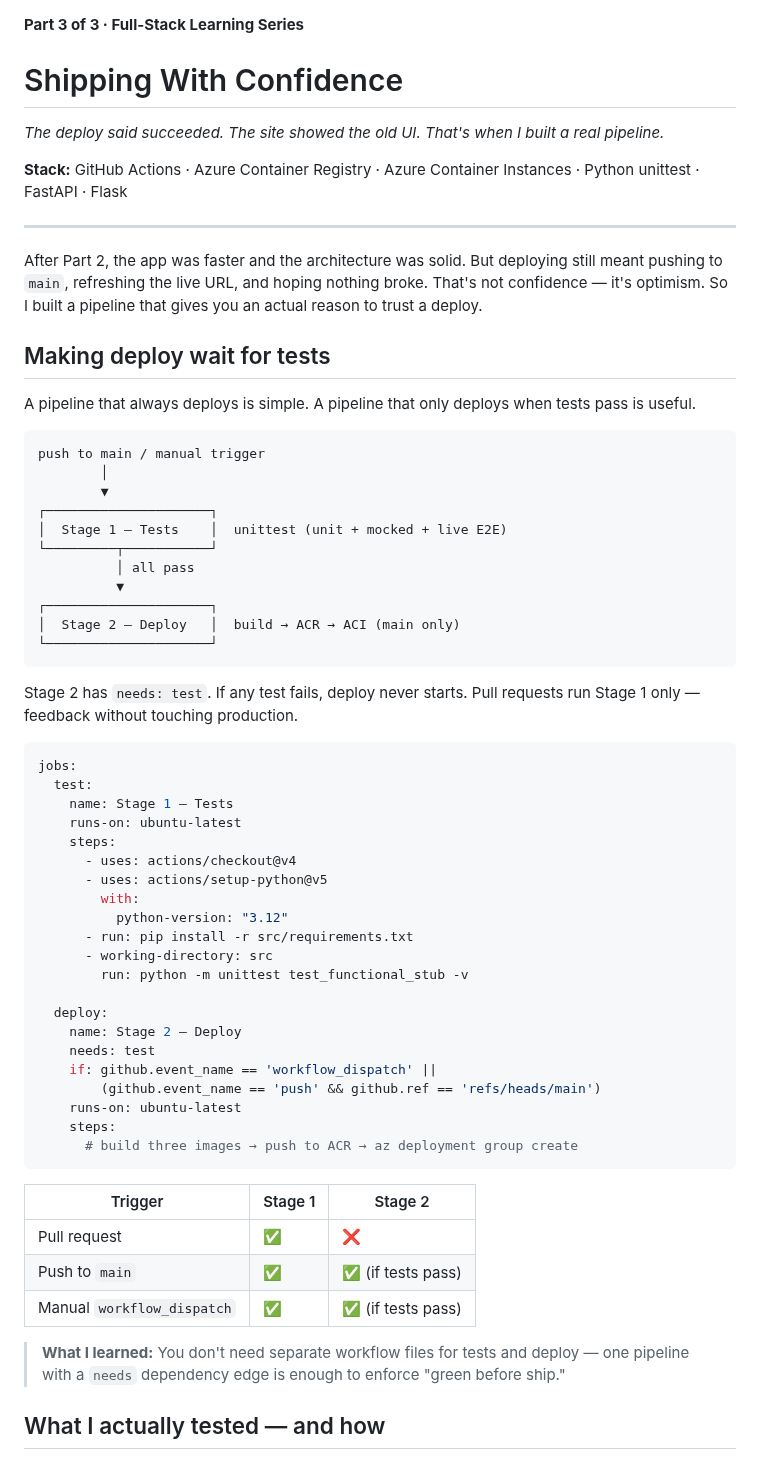
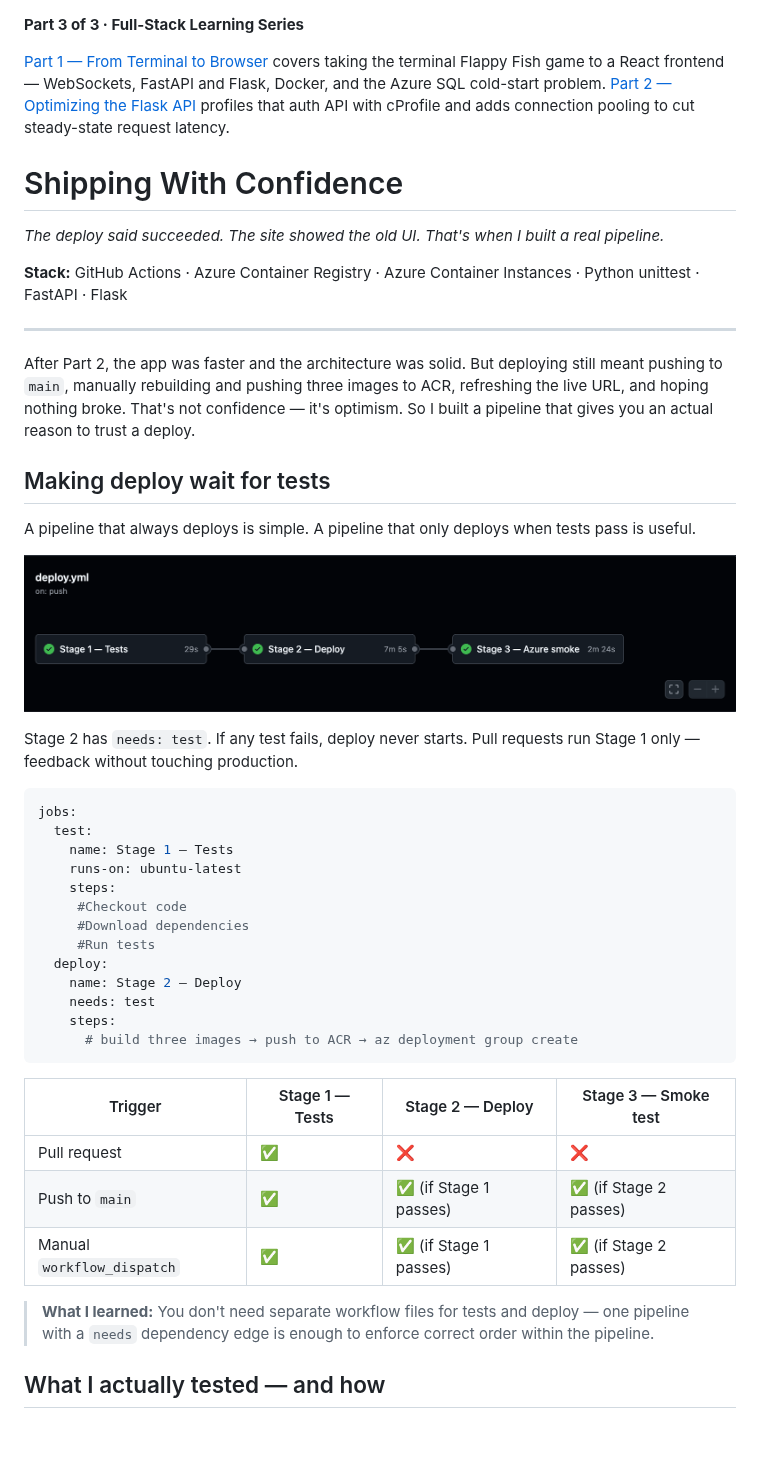
Before and after one commit to dhruv-kurpad/flappy-fish, a Markdown page: docs/index.md, the part around one of its changes. Rendered like a GitHub page; pictures changed too: docs/pipeline.png (added); blank space fills up the shorter version.

Commit message:
Blog 3

````diff
--- a/docs/index.md
+++ b/docs/index.md
@@ -1,4 +1,6 @@
 **Part 3 of 3 · Full-Stack Learning Series**
+
+[Part 1 — From Terminal to Browser](blog1.md) covers taking the terminal Flappy Fish game to a React frontend — WebSockets, FastAPI and Flask, Docker, and the Azure SQL cold-start problem. [Part 2 — Optimizing the Flask API](blog2.md) profiles that auth API with cProfile and adds connection pooling to cut steady-state request latency.
 
 # Shipping With Confidence
 
@@ -8,25 +10,13 @@
 
 ---
 
-After Part 2, the app was faster and the architecture was solid. But deploying still meant pushing to `main`, refreshing the live URL, and hoping nothing broke. That's not confidence — it's optimism. So I built a pipeline that gives you an actual reason to trust a deploy.
+After Part 2, the app was faster and the architecture was solid. But deploying still meant pushing to `main`, manually rebuilding and pushing three images to ACR, refreshing the live URL, and hoping nothing broke. That's not confidence — it's optimism. So I built a pipeline that gives you an actual reason to trust a deploy.
 
 ## Making deploy wait for tests
 
 A pipeline that always deploys is simple. A pipeline that only deploys when tests pass is useful.
 
-```
-push to main / manual trigger
-        │
-        ▼
-┌─────────────────────┐
-│  Stage 1 — Tests    │  unittest (unit + mocked + live E2E)
-└─────────┬───────────┘
-          │ all pass
-          ▼
-┌─────────────────────┐
-│  Stage 2 — Deploy   │  build → ACR → ACI (main only)
-└─────────────────────┘
-```
+![CI/CD pipeline: Stage 1 Tests → Stage 2 Deploy → Stage 3 Azure smoke test](pipeline.png)
 
 Stage 2 has `needs: test`. If any test fails, deploy never starts. Pull requests run Stage 1 only — feedback without touching production.
 
@@ -36,31 +26,23 @@ jobs:
     name: Stage 1 — Tests
     runs-on: ubuntu-latest
     steps:
-      - uses: actions/checkout@v4
-      - uses: actions/setup-python@v5
-        with:
-          python-version: "3.12"
-      - run: pip install -r src/requirements.txt
-      - working-directory: src
-        run: python -m unittest test_functional_stub -v
-
+     #Checkout code
+     #Download dependencies
+     #Run tests
   deploy:
     name: Stage 2 — Deploy
     needs: test
-    if: github.event_name == 'workflow_dispatch' ||
-        (github.event_name == 'push' && github.ref == 'refs/heads/main')
-    runs-on: ubuntu-latest
     steps:
       # build three images → push to ACR → az deployment group create
 ```
 
-| Trigger | Stage 1 | Stage 2 |
-| --- | --- | --- |
-| Pull request | ✅ | ❌ |
-| Push to `main` | ✅ | ✅ (if tests pass) |
-| Manual `workflow_dispatch` | ✅ | ✅ (if tests pass) |
+| Trigger | Stage 1 — Tests | Stage 2 — Deploy | Stage 3 — Smoke test |
+| --- | --- | --- | --- |
+| Pull request | ✅ | ❌ | ❌ |
+| Push to `main` | ✅ | ✅ (if Stage 1 passes) | ✅ (if Stage 2 passes) |
+| Manual `workflow_dispatch` | ✅ | ✅ (if Stage 1 passes) | ✅ (if Stage 2 passes) |
 
-> **What I learned:** You don't need separate workflow files for tests and deploy — one pipeline with a `needs` dependency edge is enough to enforce "green before ship."
+> **What I learned:** You don't need separate workflow files for tests and deploy — one pipeline with a `needs` dependency edge is enough to enforce correct order within the pipeline.
 
 ## What I actually tested — and how
 
````
Also changed, not shown: other parts of docs/index.md (+35 -30 lines), docs/blog1.md (+1 -2 lines), docs/blog2.md (+1 -1 lines).
